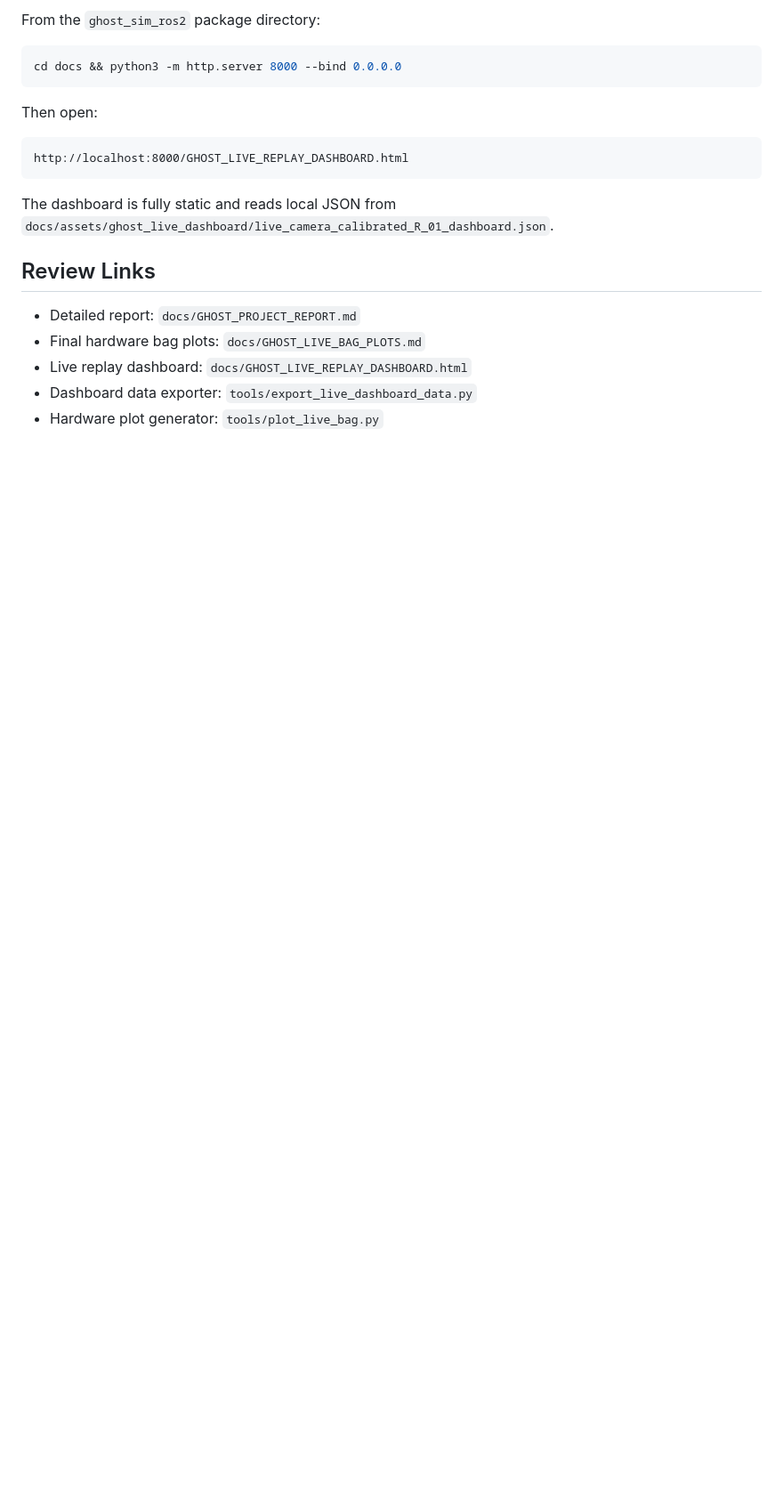
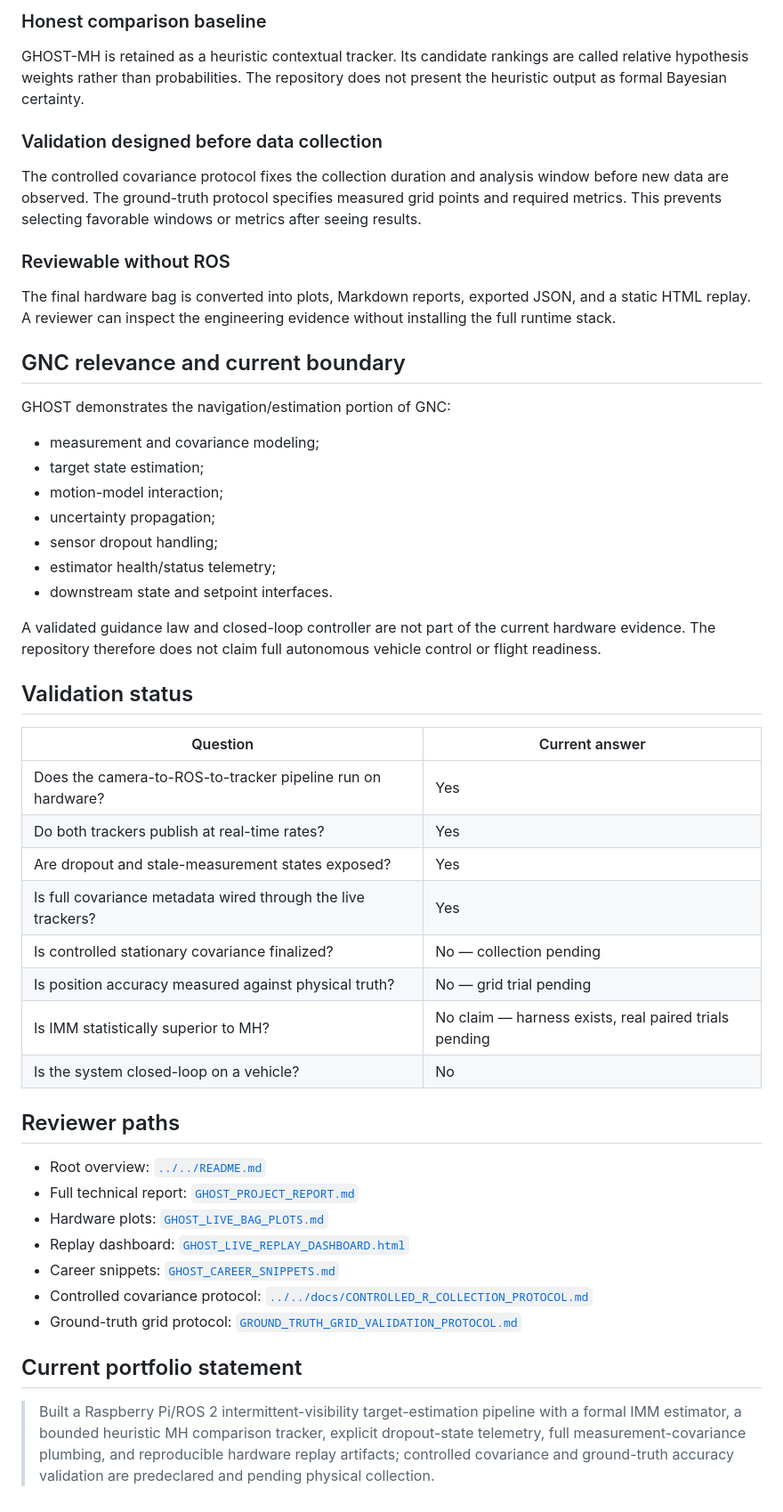
Before and after one commit to XpiredRuby/ghost-vins-eskf, a Markdown page: ghost_sim_ros2/docs/GHOST_PORTFOLIO_PACKET.md, the part around one of its changes. Shown at 89% size. Drawn GitHub-style; blank space fills up the shorter version.

````diff
--- a/ghost_sim_ros2/docs/GHOST_PORTFOLIO_PACKET.md
+++ b/ghost_sim_ros2/docs/GHOST_PORTFOLIO_PACKET.md
@@ -54,22 +60,53 @@ For aerospace, autonomy, and robotics roles, this project shows practical owners
 
-From the `ghost_sim_ros2` package directory:
+### Honest comparison baseline
 
-```bash
-cd docs && python3 -m http.server 8000 --bind 0.0.0.0
-```
+GHOST-MH is retained as a heuristic contextual tracker. Its candidate rankings are called relative hypothesis weights rather than probabilities. The repository does not present the heuristic output as formal Bayesian certainty.
 
-Then open:
+### Validation designed before data collection
 
-```text
-http://localhost:8000/GHOST_LIVE_REPLAY_DASHBOARD.html
-```
+The controlled covariance protocol fixes the collection duration and analysis window before new data are observed. The ground-truth protocol specifies measured grid points and required metrics. This prevents selecting favorable windows or metrics after seeing results.
 
-The dashboard is fully static and reads local JSON from `docs/assets/ghost_live_dashboard/live_camera_calibrated_R_01_dashboard.json`.
+### Reviewable without ROS
 
-## Review Links
+The final hardware bag is converted into plots, Markdown reports, exported JSON, and a static HTML replay. A reviewer can inspect the engineering evidence without installing the full runtime stack.
 
-- Detailed report: `docs/GHOST_PROJECT_REPORT.md`
-- Final hardware bag plots: `docs/GHOST_LIVE_BAG_PLOTS.md`
-- Live replay dashboard: `docs/GHOST_LIVE_REPLAY_DASHBOARD.html`
-- Dashboard data exporter: `tools/export_live_dashboard_data.py`
-- Hardware plot generator: `tools/plot_live_bag.py`
+## GNC relevance and current boundary
+
+GHOST demonstrates the navigation/estimation portion of GNC:
+
+- measurement and covariance modeling;
+- target state estimation;
+- motion-model interaction;
+- uncertainty propagation;
+- sensor dropout handling;
+- estimator health/status telemetry;
+- downstream state and setpoint interfaces.
+
+A validated guidance law and closed-loop controller are not part of the current hardware evidence. The repository therefore does not claim full autonomous vehicle control or flight readiness.
+
+## Validation status
+
+| Question | Current answer |
+|---|---|
+| Does the camera-to-ROS-to-tracker pipeline run on hardware? | Yes |
+| Do both trackers publish at real-time rates? | Yes |
+| Are dropout and stale-measurement states exposed? | Yes |
+| Is full covariance metadata wired through the live trackers? | Yes |
+| Is controlled stationary covariance finalized? | No — collection pending |
+| Is position accuracy measured against physical truth? | No — grid trial pending |
+| Is IMM statistically superior to MH? | No claim — harness exists, real paired trials pending |
+| Is the system closed-loop on a vehicle? | No |
+
+## Reviewer paths
+
+- Root overview: [`../../README.md`](../../README.md)
+- Full technical report: [`GHOST_PROJECT_REPORT.md`](GHOST_PROJECT_REPORT.md)
+- Hardware plots: [`GHOST_LIVE_BAG_PLOTS.md`](GHOST_LIVE_BAG_PLOTS.md)
+- Replay dashboard: [`GHOST_LIVE_REPLAY_DASHBOARD.html`](GHOST_LIVE_REPLAY_DASHBOARD.html)
+- Career snippets: [`GHOST_CAREER_SNIPPETS.md`](GHOST_CAREER_SNIPPETS.md)
+- Controlled covariance protocol: [`../../docs/CONTROLLED_R_COLLECTION_PROTOCOL.md`](../../docs/CONTROLLED_R_COLLECTION_PROTOCOL.md)
+- Ground-truth grid protocol: [`GROUND_TRUTH_GRID_VALIDATION_PROTOCOL.md`](GROUND_TRUTH_GRID_VALIDATION_PROTOCOL.md)
+
+## Current portfolio statement
+
+> Built a Raspberry Pi/ROS 2 intermittent-visibility target-estimation pipeline with a formal IMM estimator, a bounded heuristic MH comparison tracker, explicit dropout-state telemetry, full measurement-covariance plumbing, and reproducible hardware replay artifacts; controlled covariance and ground-truth accuracy validation are predeclared and pending physical collection.
````
Also changed, not shown: other parts of ghost_sim_ros2/docs/GHOST_PORTFOLIO_PACKET.md (+39 -33 lines).
